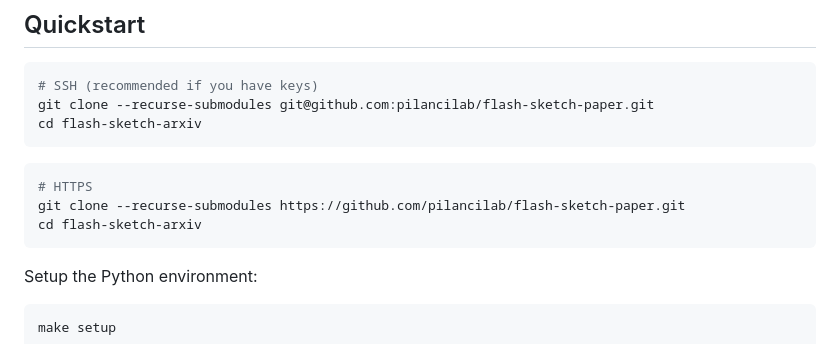
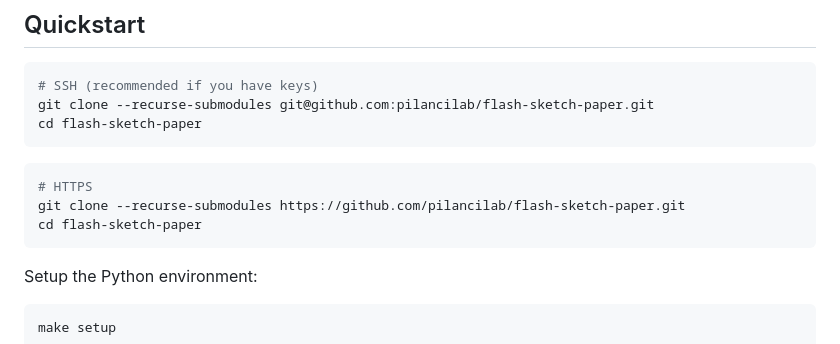
Before and after one commit to pilancilab/flash-sketch-paper, a Markdown page: README.md, the part around the change. Rendered like a GitHub page.

Commit message:
update paths

````diff
--- a/README.md
+++ b/README.md
@@ -15,13 +15,13 @@ It includes:
 ```bash
 # SSH (recommended if you have keys)
 git clone --recurse-submodules git@github.com:pilancilab/flash-sketch-paper.git
-cd flash-sketch-arxiv
+cd flash-sketch-paper
 ```
 
 ```bash
 # HTTPS
 git clone --recurse-submodules https://github.com/pilancilab/flash-sketch-paper.git
-cd flash-sketch-arxiv
+cd flash-sketch-paper
 ```
 
 Setup the Python environment:
````
